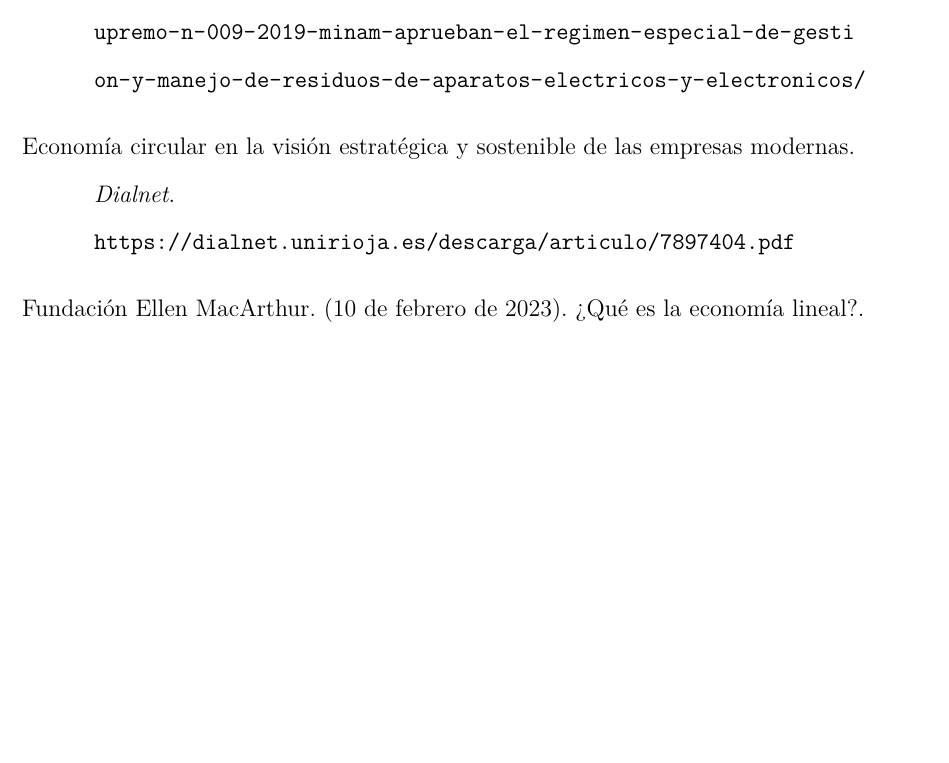
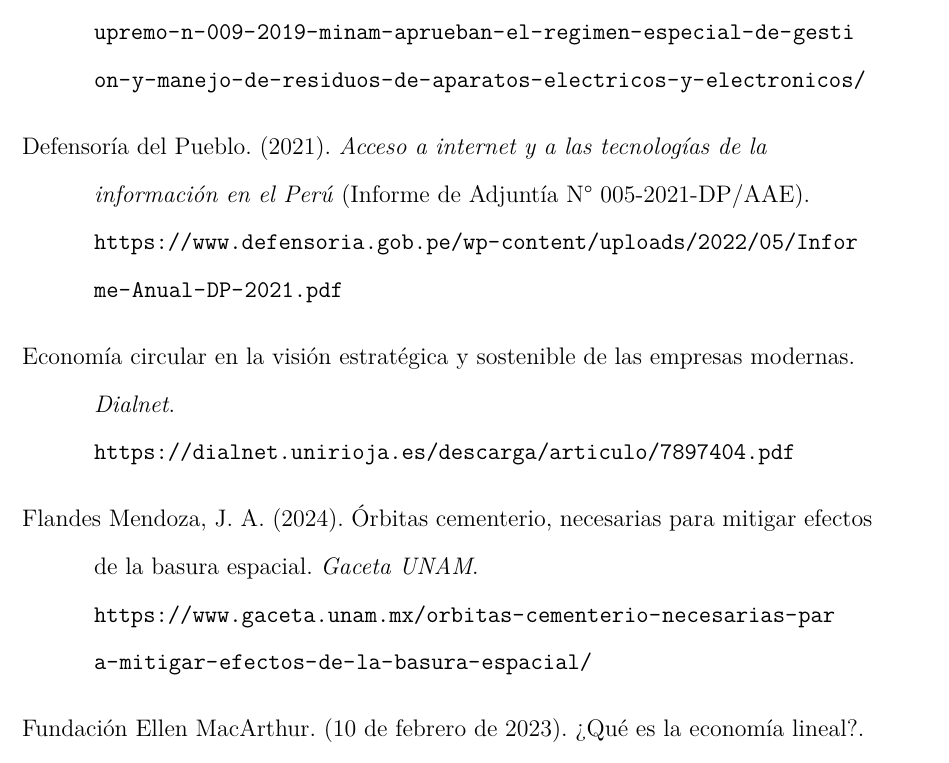
Before and after one commit to sergiiiov/Monografia, a LaTeX paper (main.tex): part of page 34 of 40, cut so that both start at the same text, the shorter picture padded with empty space. Compiled offline with pdfLaTeX.

Commit message:
Correción Referencias
agregue las referencias faltantes a la monografia

```diff
--- a/main.tex
+++ b/main.tex
@@ -305,7 +305,11 @@
 
 \item \textit{Decreto supremo N° 009-2019-MINAM: Aprueban el Régimen Especial de Gestión y Manejo de Residuos de Aparatos Eléctricos y Electrónicos}. Derecho - FCJP - UNAP. \url{https://derecho.unap.edu.pe/2019/11/08/decreto-supremo-n-009-2019-minam-aprueban-el-regimen-especial-de-gestion-y-manejo-de-residuos-de-aparatos-electricos-y-electronicos/}
 
+\item Defensoría del Pueblo. (2021). \textit{Acceso a internet y a las tecnologías de la información en el Perú} (Informe de Adjuntía N° 005-2021-DP/AAE). \url{https://www.defensoria.gob.pe/wp-content/uploads/2022/05/Informe-Anual-DP-2021.pdf}
+
 \item Economía circular en la visión estratégica y sostenible de las empresas modernas. \textit{Dialnet}. \url{https://dialnet.unirioja.es/descarga/articulo/7897404.pdf}
+
+\item Flandes Mendoza, J. A. (2024). Órbitas cementerio, necesarias para mitigar efectos de la basura espacial. \textit{Gaceta UNAM}. \url{https://www.gaceta.unam.mx/orbitas-cementerio-necesarias-para-mitigar-efectos-de-la-basura-espacial/}
 
 \item Fundación Ellen MacArthur. (10 de febrero de 2023). ¿Qué es la economía lineal?. \textit{Fundación Ellen MacArthur}. \url{https://www.ellenmacarthurfoundation.org/es/que-es-la-economia-lineal}
 
```
Also changed, not shown: main.tex (1 more changed lines).
